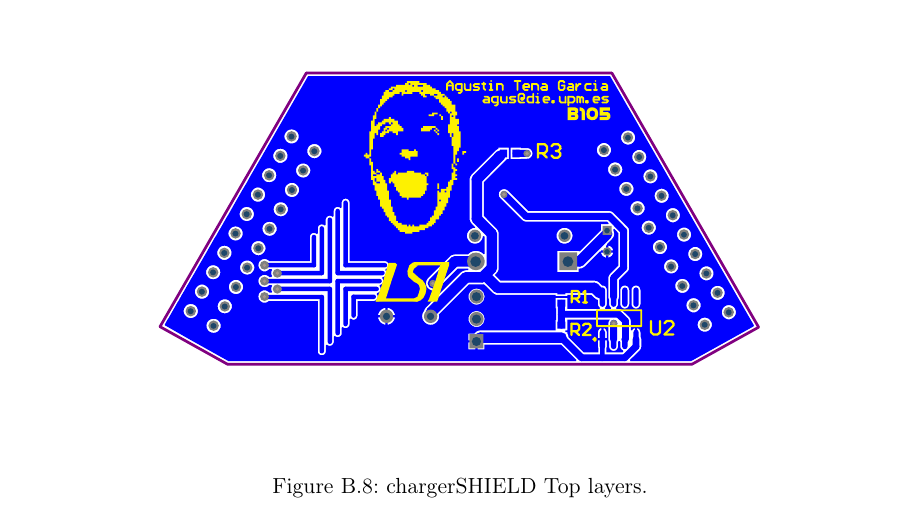
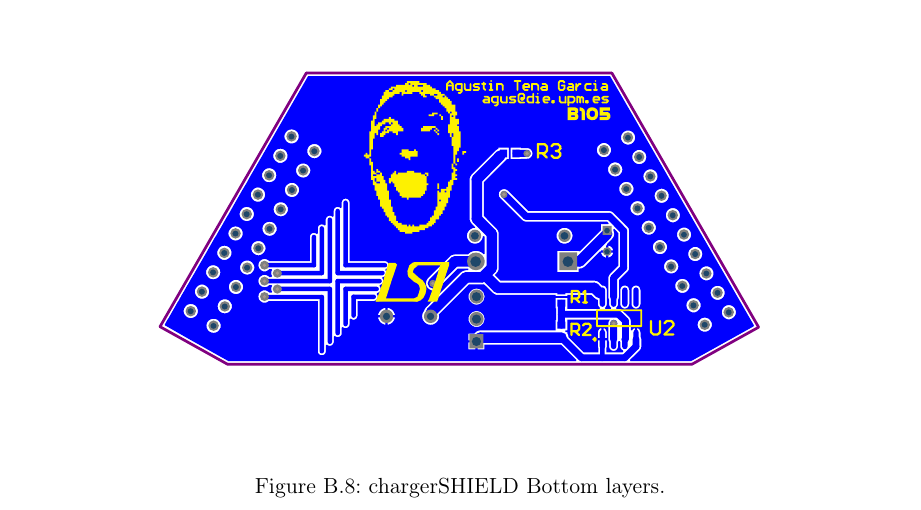
Before and after one commit to agus-xyz/cNGD-mem, a LaTeX thesis (Tesis.tex, which reads Apendices/Layouts.tex): part of page 157 of 160, cut so that both start at the same text. Compiled offline with pdfLaTeX; the source files are stored in an older character set and shown here as Unicode; a LaTeX package or settings file that is missing is left out.

Commit message:
alguna cosa mas

```diff
--- a/Apendices/Layouts.tex
+++ b/Apendices/Layouts.tex
@@ -133,7 +133,7 @@ bat3.6 & 3-cells & Battery holder & Wired & 1\\ \hline
 
 \figura{Vectorial/Apendices/chargertop}{width=0.7\textwidth}{ap2:chargertop}{chargerSHIELD Top layers.}
 
-\figura{Vectorial/Apendices/chargerbottom}{width=0.7\textwidth}{ap2:chargerbottom}{chargerSHIELD Top layers.}
+\figura{Vectorial/Apendices/chargerbottom}{width=0.7\textwidth}{ap2:chargerbottom}{chargerSHIELD Bottom layers.}
 
 \vspace*{\fill}
 
```
Also changed, not shown: Capitulos/04DesignStudy.tex (+1 -1 lines), Imagenes/Bitmap/Capitulo2/logatec.png, Imagenes/Bitmap/Capitulo2/wilab.jpg, Imagenes/Vectorial/Apendices/mtransbottom.pdf.
